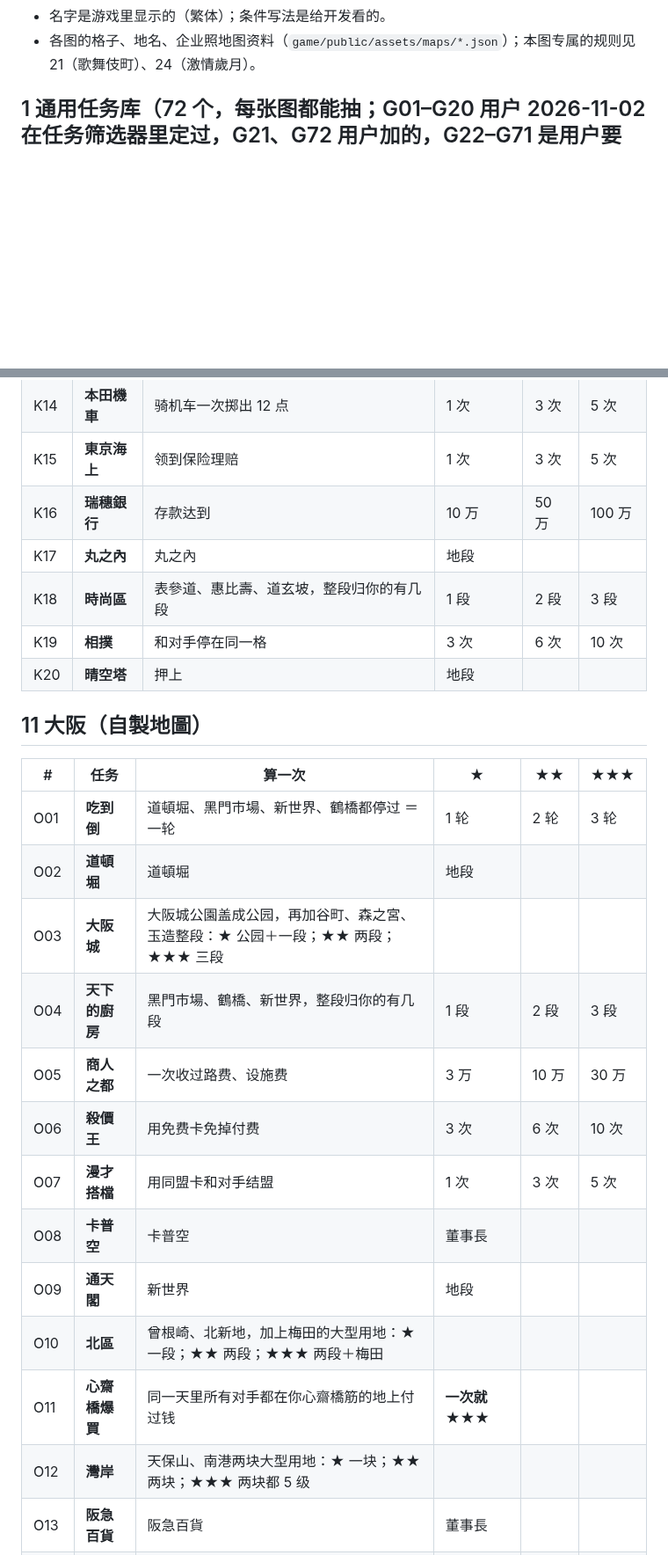
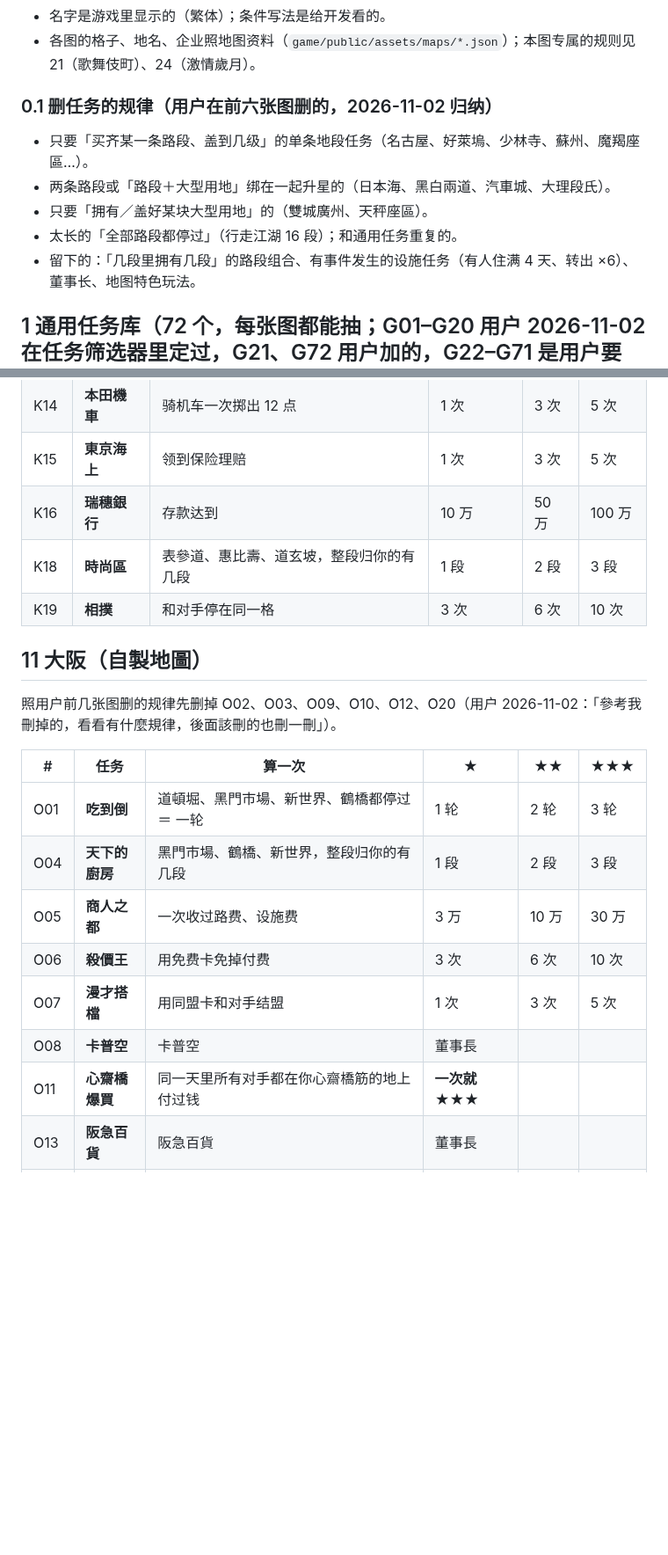
Before and after one commit to iam567/rich4-renew-app, a Markdown page: docs/rules/26-challenge-tasks.md, 2 parts joined by grey strips. Shown at 88% size. Rendered like a GitHub page; blank space fills up the shorter version.

```diff
--- a/docs/rules/26-challenge-tasks.md
+++ b/docs/rules/26-challenge-tasks.md
@@ -12,6 +12,14 @@
 - 「停过／经过」：停过 ＝ 这一步走完停在那里；经过 ＝ 路过也算。路段 ＝ 同名的小地旁边的路格。
 - 名字是游戏里显示的（繁体）；条件写法是给开发看的。
 - 各图的格子、地名、企业照地图资料（`game/public/assets/maps/*.json`）；本图专属的规则见 21（歌舞伎町）、24（激情歲月）。
+
+### 0.1 删任务的规律（用户在前六张图删的，2026-11-02 归纳）
+
+- 只要「买齐某一条路段、盖到几级」的单条地段任务（名古屋、好萊塢、少林寺、蘇州、魔羯座區…）。
+- 两条路段或「路段＋大型用地」绑在一起升星的（日本海、黑白兩道、汽車城、大理段氏）。
+- 只要「拥有／盖好某块大型用地」的（雙城廣州、天秤座區）。
+- 太长的「全部路段都停过」（行走江湖 16 段）；和通用任务重复的。
+- 留下的：「几段里拥有几段」的路段组合、有事件发生的设施任务（有人住满 4 天、转出 ×6）、董事长、地图特色玩法。
 
 ## 1 通用任务库（72 个，每张图都能抽；G01–G20 用户 2026-11-02 在任务筛选器里定过，G21、G72 用户加的，G22–G71 是用户要「再想 50 個，把通用庫弄全」新加的；G01–G71 用户都在筛选器里定过）
 
@@ -309,27 +307,22 @@
 | K14 | **本田機車** | 骑机车一次掷出 12 点 | 1 次 | 3 次 | 5 次 |
 | K15 | **東京海上** | 领到保险理赔 | 1 次 | 3 次 | 5 次 |
 | K16 | **瑞穗銀行** | 存款达到 | 10 万 | 50 万 | 100 万 |
-| K17 | **丸之內** | 丸之內 | 地段 | | |
 | K18 | **時尚區** | 表參道、惠比壽、道玄坡，整段归你的有几段 | 1 段 | 2 段 | 3 段 |
 | K19 | **相撲** | 和对手停在同一格 | 3 次 | 6 次 | 10 次 |
-| K20 | **晴空塔** | 押上 | 地段 | | |
 
 ## 11 大阪（自製地圖）
+
+照用户前几张图删的规律先删掉 O02、O03、O09、O10、O12、O20（用户 2026-11-02：「參考我刪掉的，看看有什麼規律，後面該刪的也刪一刪」）。
 
 | # | 任务 | 算一次 | ★ | ★★ | ★★★ |
 |---|---|---|---|---|---|
 | O01 | **吃到倒** | 道頓堀、黑門市場、新世界、鶴橋都停过 ＝ 一轮 | 1 轮 | 2 轮 | 3 轮 |
-| O02 | **道頓堀** | 道頓堀 | 地段 | | |
-| O03 | **大阪城** | 大阪城公園盖成公园，再加谷町、森之宮、玉造整段：★ 公园＋一段；★★ 两段；★★★ 三段 | | | |
 | O04 | **天下的廚房** | 黑門市場、鶴橋、新世界，整段归你的有几段 | 1 段 | 2 段 | 3 段 |
 | O05 | **商人之都** | 一次收过路费、设施费 | 3 万 | 10 万 | 30 万 |
 | O06 | **殺價王** | 用免费卡免掉付费 | 3 次 | 6 次 | 10 次 |
 | O07 | **漫才搭檔** | 用同盟卡和对手结盟 | 1 次 | 3 次 | 5 次 |
 | O08 | **卡普空** | 卡普空 | 董事長 | | |
-| O09 | **通天閣** | 新世界 | 地段 | | |
-| O10 | **北區** | 曾根崎、北新地，加上梅田的大型用地：★ 一段；★★ 两段；★★★ 两段＋梅田 | | | |
 | O11 | **心齋橋爆買** | 同一天里所有对手都在你心齋橋筋的地上付过钱 | **一次就 ★★★** | | |
-| O12 | **灣岸** | 天保山、南港两块大型用地：★ 一块；★★ 两块；★★★ 两块都 5 级 | | | |
 | O13 | **阪急百貨** | 阪急百貨 | 董事長 | | |
 | O14 | **日本生命** | 领到保险理赔 | 1 次 | 3 次 | 5 次 |
 | O15 | **竹中工務店** | 用改建卡 | 3 次 | 6 次 | 10 次 |
```
Also changed, not shown: other parts of docs/rules/26-challenge-tasks.md (+25 -46 lines).
